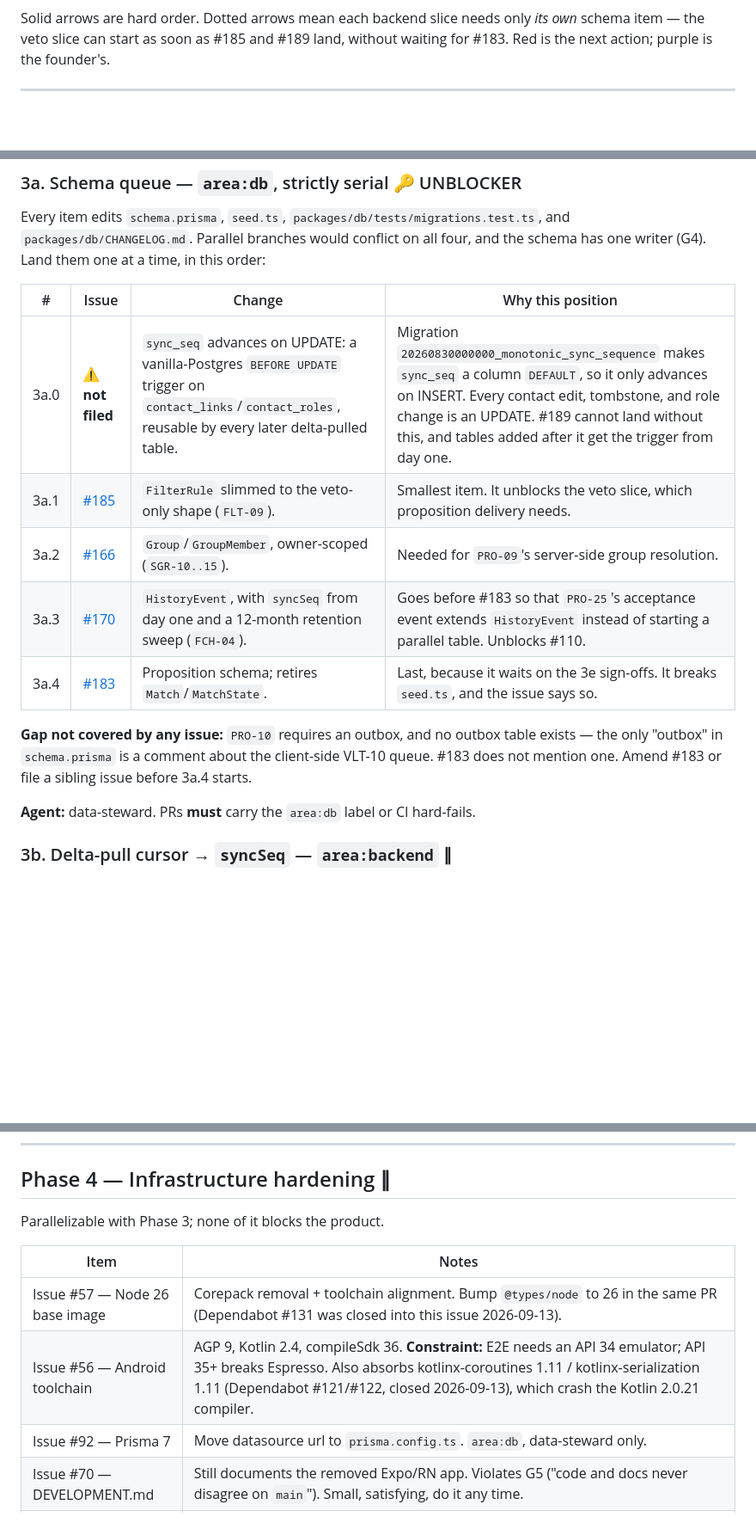
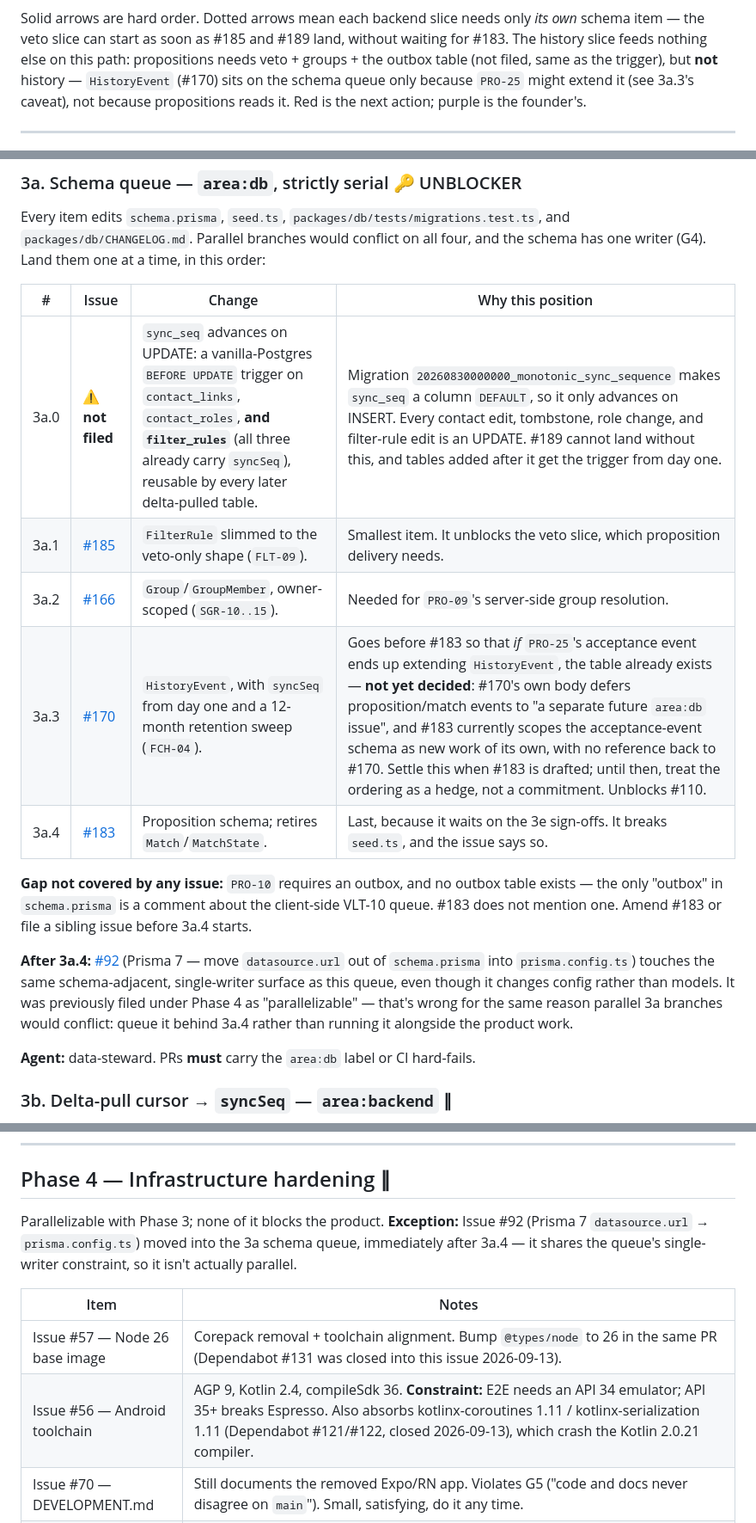
Before and after one commit to hamza-el-miqdam/swab, a Markdown page: docs/ROADMAP.md, 3 parts joined by grey strips. Shown at 86% size. GitHub-like rendering; blank space fills up the shorter version.

````diff
--- a/docs/ROADMAP.md
+++ b/docs/ROADMAP.md
@@ -47,7 +52,7 @@ graph LR
   style D fill:#7c3aed,color:#fff
 ```
 
-Solid arrows are hard order. Dotted arrows mean each backend slice needs only *its own* schema item — the veto slice can start as soon as #185 and #189 land, without waiting for #183. Red is the next action; purple is the founder's.
+Solid arrows are hard order. Dotted arrows mean each backend slice needs only *its own* schema item — the veto slice can start as soon as #185 and #189 land, without waiting for #183. The history slice feeds nothing else on this path: propositions needs veto + groups + the outbox table (not filed, same as the trigger), but **not** history — `HistoryEvent` (#170) sits on the schema queue only because `PRO-25` might extend it (see 3a.3's caveat), not because propositions reads it. Red is the next action; purple is the founder's.
 
 ---
 
@@ -183,13 +188,15 @@ Every item edits `schema.prisma`, `seed.ts`, `packages/db/tests/migrations.test.
 
 | # | Issue | Change | Why this position |
 |---|---|---|---|
-| 3a.0 | ⚠️ **not filed** | `sync_seq` advances on UPDATE: a vanilla-Postgres `BEFORE UPDATE` trigger on `contact_links`/`contact_roles`, reusable by every later delta-pulled table. | Migration `20260830000000_monotonic_sync_sequence` makes `sync_seq` a column `DEFAULT`, so it only advances on INSERT. Every contact edit, tombstone, and role change is an UPDATE. #189 cannot land without this, and tables added after it get the trigger from day one. |
+| 3a.0 | ⚠️ **not filed** | `sync_seq` advances on UPDATE: a vanilla-Postgres `BEFORE UPDATE` trigger on `contact_links`, `contact_roles`, **and `filter_rules`** (all three already carry `syncSeq`), reusable by every later delta-pulled table. | Migration `20260830000000_monotonic_sync_sequence` makes `sync_seq` a column `DEFAULT`, so it only advances on INSERT. Every contact edit, tombstone, role change, and filter-rule edit is an UPDATE. #189 cannot land without this, and tables added after it get the trigger from day one. |
 | 3a.1 | [#185](https://github.com/hamza-el-miqdam/swab/issues/185) | `FilterRule` slimmed to the veto-only shape (`FLT-09`). | Smallest item. It unblocks the veto slice, which proposition delivery needs. |
 | 3a.2 | [#166](https://github.com/hamza-el-miqdam/swab/issues/166) | `Group`/`GroupMember`, owner-scoped (`SGR-10..15`). | Needed for `PRO-09`'s server-side group resolution. |
-| 3a.3 | [#170](https://github.com/hamza-el-miqdam/swab/issues/170) | `HistoryEvent`, with `syncSeq` from day one and a 12-month retention sweep (`FCH-04`). | Goes before #183 so that `PRO-25`'s acceptance event extends `HistoryEvent` instead of starting a parallel table. Unblocks #110. |
+| 3a.3 | [#170](https://github.com/hamza-el-miqdam/swab/issues/170) | `HistoryEvent`, with `syncSeq` from day one and a 12-month retention sweep (`FCH-04`). | Goes before #183 so that *if* `PRO-25`'s acceptance event ends up extending `HistoryEvent`, the table already exists — **not yet decided**: #170's own body defers proposition/match events to "a separate future `area:db` issue", and #183 currently scopes the acceptance-event schema as new work of its own, with no reference back to #170. Settle this when #183 is drafted; until then, treat the ordering as a hedge, not a commitment. Unblocks #110. |
 | 3a.4 | [#183](https://github.com/hamza-el-miqdam/swab/issues/183) | Proposition schema; retires `Match`/`MatchState`. | Last, because it waits on the 3e sign-offs. It breaks `seed.ts`, and the issue says so. |
 
 **Gap not covered by any issue:** `PRO-10` requires an outbox, and no outbox table exists — the only "outbox" in `schema.prisma` is a comment about the client-side VLT-10 queue. #183 does not mention one. Amend #183 or file a sibling issue before 3a.4 starts.
+
+**After 3a.4:** [#92](https://github.com/hamza-el-miqdam/swab/issues/92) (Prisma 7 — move `datasource.url` out of `schema.prisma` into `prisma.config.ts`) touches the same schema-adjacent, single-writer surface as this queue, even though it changes config rather than models. It was previously filed under Phase 4 as "parallelizable" — that's wrong for the same reason parallel 3a branches would conflict: queue it behind 3a.4 rather than running it alongside the product work.
 
 **Agent:** data-steward. PRs **must** carry the `area:db` label or CI hard-fails.
 
@@ -274,13 +281,12 @@ None of these block 3a.0–3a.3 or their slices. The first three block 3a.4 (#18
 
 ## Phase 4 — Infrastructure hardening ∥
 
-Parallelizable with Phase 3; none of it blocks the product.
+Parallelizable with Phase 3; none of it blocks the product. **Exception:** Issue #92 (Prisma 7 `datasource.url` → `prisma.config.ts`) moved into the 3a schema queue, immediately after 3a.4 — it shares the queue's single-writer constraint, so it isn't actually parallel.
 
 | Item | Notes |
 |---|---|
 | Issue #57 — Node 26 base image | Corepack removal + toolchain alignment. Bump `@types/node` to 26 in the same PR (Dependabot #131 was closed into this issue 2026-09-13). |
 | Issue #56 — Android toolchain | AGP 9, Kotlin 2.4, compileSdk 36. **Constraint:** E2E needs an API 34 emulator; API 35+ breaks Espresso. Also absorbs kotlinx-coroutines 1.11 / kotlinx-serialization 1.11 (Dependabot #121/#122, closed 2026-09-13), which crash the Kotlin 2.0.21 compiler. |
-| Issue #92 — Prisma 7 | Move datasource url to `prisma.config.ts`. `area:db`, data-steward only. |
 | Issue #70 — DEVELOPMENT.md | Still documents the removed Expo/RN app. Violates G5 ("code and docs never disagree on `main`"). Small, satisfying, do it any time. |
 | Issue #110 — FCH-04 trim removal | **Blocked** on #170 + the 3c history slice. Not actionable alone. |
 | E2E in CI | STATUS gap. Currently a local, agent-enforced gate only. |
````
Also changed, not shown: other parts of docs/ROADMAP.md (+10 -5 lines), CHANGELOG.md (+11 -0 lines), docs/STATUS.md (+1 -1 lines).
